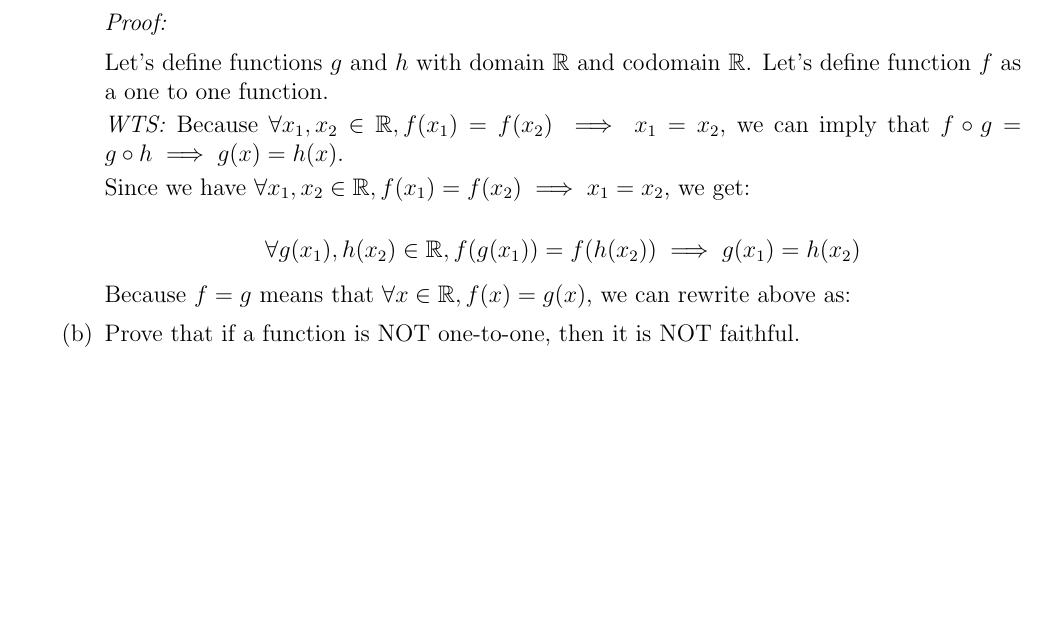
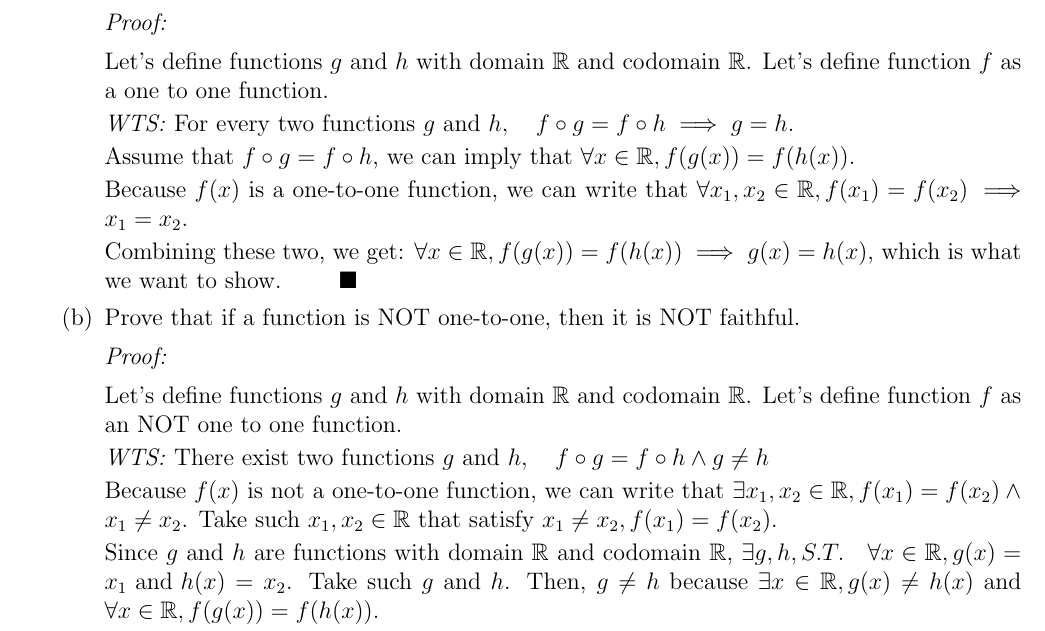
Before and after one commit to RealFakeAccount/MAT137, a LaTeX problem sheet (MAT137-Assignment-4/137_2021_A4.tex): part of page 1 of 3, cut so that both start at the same text, the shorter picture padded with empty space. Compiled offline with pdfLaTeX.

Commit message:
finish part 1

```diff
--- a/MAT137-Assignment-4/137_2021_A4.tex
+++ b/MAT137-Assignment-4/137_2021_A4.tex
@@ -104,20 +104,41 @@ We need a new definition.  We say that a function $f$ is \emph{faithful} when
 
 	Let's define functions $g$ and $h$ with domain $\R$ and codomain $\R$. Let's define function $f$ as a one to one function.
 
-	\emph{WTS:} Because $\forall x_1, x_2 \in \R, f(x_1) = f(x_2) \implies x_1 = x_2$, we can imply that $f \circ g = g \circ h \implies g(x) = h(x)$.
+	\emph{WTS:} $\mbox{For every two functions } g \mbox{ and } h, \quad f \circ g = f \circ h \implies g = h.$
 
-	Since we have $\forall x_1, x_2 \in \R, f(x_1) = f(x_2) \implies x_1 = x_2$,
-	we get:
 
-	$$
-		\forall g(x_1), h(x_2) \in \R, f(g(x_1)) = f(h(x_2)) \implies g(x_1) = h(x_2)
-	$$
+	Assume that $f \circ g = f \circ h$,
+	we can imply that $\forall x \in \R, f(g(x)) = f(h(x)) $.
 
-	Because $f=g$ means that $\forall x \in \R, f(x) = g(x)$, we can rewrite above as:
+	Because $f(x)$ is a one-to-one function, we can write that $\forall x_1, x_2 \in \R, f(x_1) = f(x_2) \implies x_1 = x_2$.
 
+
+	Combining these two, we get:
+	$\forall x \in \R, f(g(x)) = f(h(x)) \implies g(x) = h(x)$, which is what we want to show. $\qquad \blacksquare$
 }
 
 		\item  Prove that if a function is NOT one-to-one, then it is NOT faithful.
+{
+	\vv
+
+	\emph{Proof:}
+
+	\vv
+
+	Let's define functions $g$ and $h$ with domain $\R$ and codomain $\R$. Let's define function $f$ as an NOT one to one function.
+
+	\emph{WTS:} $\mbox{There exist two functions } g \mbox{ and } h, \quad f \circ g = f \circ h \land g \neq h$
+
+	Because $f(x)$ is not a one-to-one function, we can write that $\exists x_1, x_2 \in \R, f(x_1) = f(x_2) \land x_1 \neq x_2$.
+	Take such $x_1, x_2 \in \R$ that satisfy $x_1 \neq x_2, f(x_1) = f(x_2)$.
+
+
+	Since $g$ and $h$ are functions with domain $\R$ and codomain $\R$, $\exists g, h, S.T. \quad \forall x \in \R, g(x) = x_1 \mbox{ and } h(x) = x_2$.
+	Take such $g$ and $h$. Then, $g \neq h$ because $\exists x \in \R, g(x) \neq h(x)$ and $\forall x \in \R, f(g(x)) = f(h(x))$.
+
+
+	Combining, we can get $\exists g, h, \forall x \in \R, f(g(x)) = f(h(x)) \land g \neq h$, which is what we want to show. $\qquad \blacksquare$
+}
 	\end{enumerate}
 
 \vv
```
